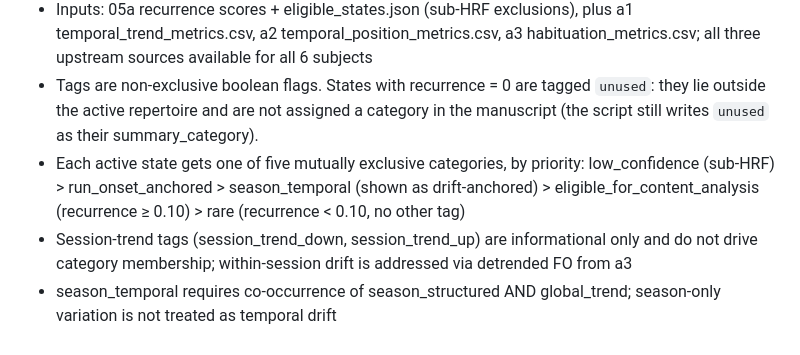
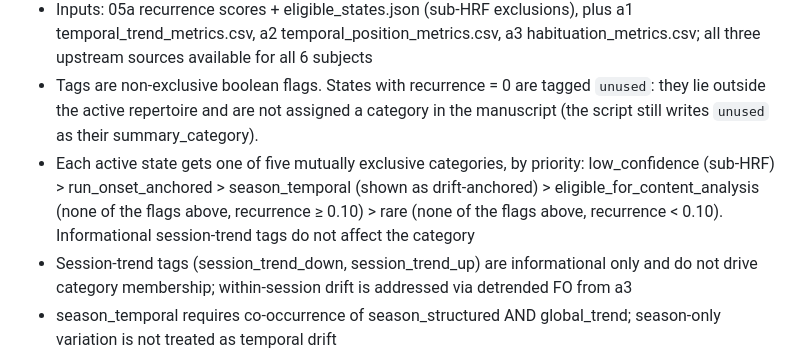
Before and after one commit to yibeichan/brain-states-friends, a Markdown page: docs/findings/05e_temporal_trend_a4.md, the part around the change. Drawn GitHub-style.

```diff
--- a/docs/findings/05e_temporal_trend_a4.md
+++ b/docs/findings/05e_temporal_trend_a4.md
@@ -10,7 +10,7 @@ _Synthesizes per-state temporal tags from a1, a2, and a3 into a unified eligibil
 - n_states=50 per subject (truncation capacity)
 - Inputs: 05a recurrence scores + eligible_states.json (sub-HRF exclusions), plus a1 temporal_trend_metrics.csv, a2 temporal_position_metrics.csv, a3 habituation_metrics.csv; all three upstream sources available for all 6 subjects
 - Tags are non-exclusive boolean flags. States with recurrence = 0 are tagged `unused`: they lie outside the active repertoire and are not assigned a category in the manuscript (the script still writes `unused` as their summary_category).
-- Each active state gets one of five mutually exclusive categories, by priority: low_confidence (sub-HRF) > run_onset_anchored > season_temporal (shown as drift-anchored) > eligible_for_content_analysis (recurrence ≥ 0.10) > rare (recurrence < 0.10, no other tag)
+- Each active state gets one of five mutually exclusive categories, by priority: low_confidence (sub-HRF) > run_onset_anchored > season_temporal (shown as drift-anchored) > eligible_for_content_analysis (none of the flags above, recurrence ≥ 0.10) > rare (none of the flags above, recurrence < 0.10). Informational session-trend tags do not affect the category
 - Session-trend tags (session_trend_down, session_trend_up) are informational only and do not drive category membership; within-session drift is addressed via detrended FO from a3
 - season_temporal requires co-occurrence of season_structured AND global_trend; season-only variation is not treated as temporal drift
 
```
Also changed, not shown: docs/supplementary/README.md (+1 -1 lines), docs/supplementary/figures/S11_network_participation.png, 3 other files.
